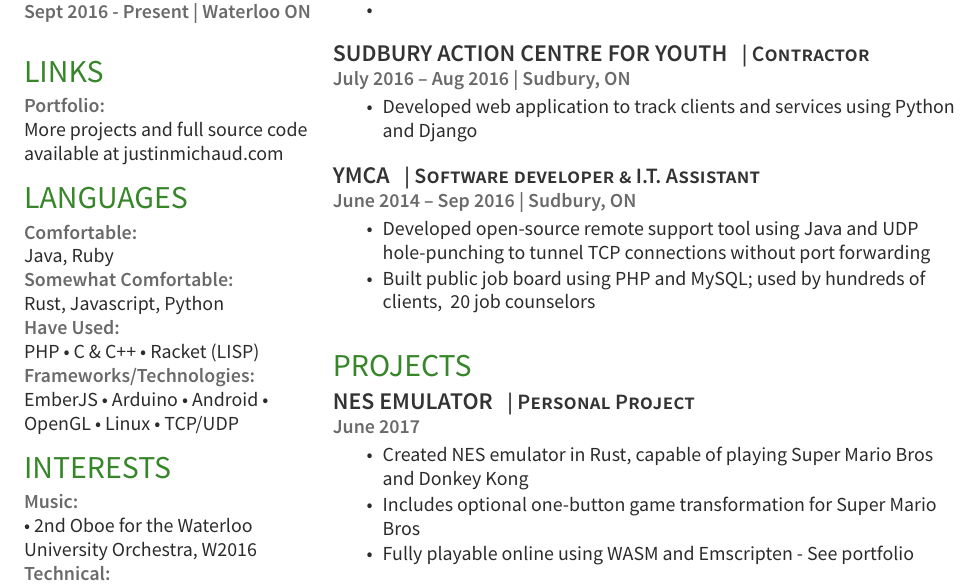
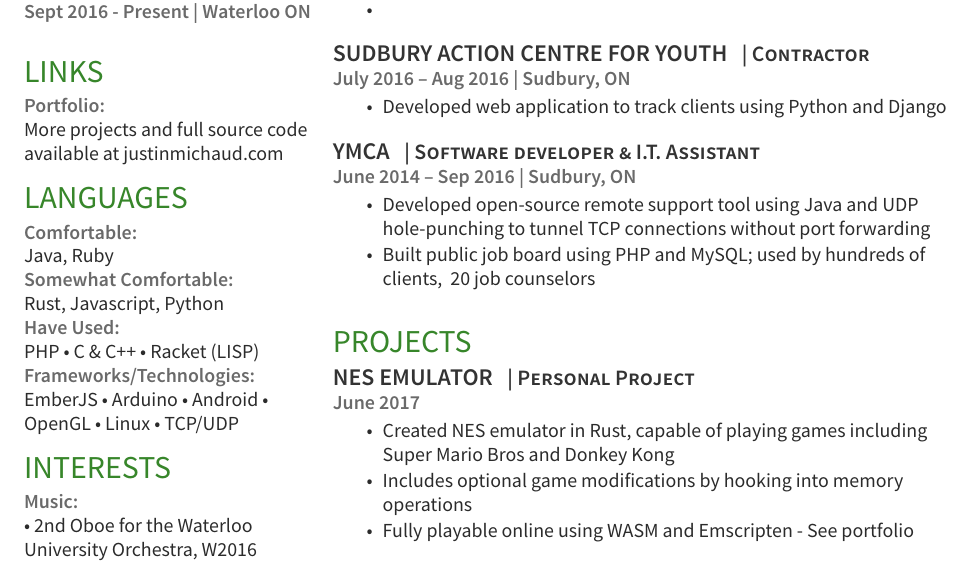
Before and after one commit to justinmichaud/justinmichaud.github.io, a LaTeX CV (resume/resume.tex): part of the page, cut so that both start at the same text. Compiled offline with XeLaTeX.

Commit message:
update resume

```diff
--- a/resume/resume.tex
+++ b/resume/resume.tex
@@ -138,7 +138,7 @@ EmberJS \textbullet{} Arduino \textbullet{} Android \textbullet{} OpenGL \textbu
 \descript{| Contractor }
 \location{July 2016 – Aug 2016 | Sudbury, ON}
 \begin{tightemize}
-\item Developed web application to track clients and services using Python and Django
+\item Developed web application to track clients using Python and Django
 \end{tightemize}
 \sectionsep
 
@@ -157,8 +157,8 @@ EmberJS \textbullet{} Arduino \textbullet{} Android \textbullet{} OpenGL \textbu
 \descript{| Personal Project }
 \location{June 2017}
 \begin{tightemize}
-	\item Created NES emulator in Rust, capable of playing Super Mario Bros and Donkey Kong
-	\item Includes optional one-button game transformation for Super Mario Bros
+	\item Created NES emulator in Rust, capable of playing games including Super Mario Bros and Donkey Kong
+	\item Includes optional game modifications by hooking into memory operations
 	\item Fully playable online using WASM and Emscripten - See portfolio
 \end{tightemize}
 \sectionsep
```
Also changed, not shown: resume/resume.pdf.
